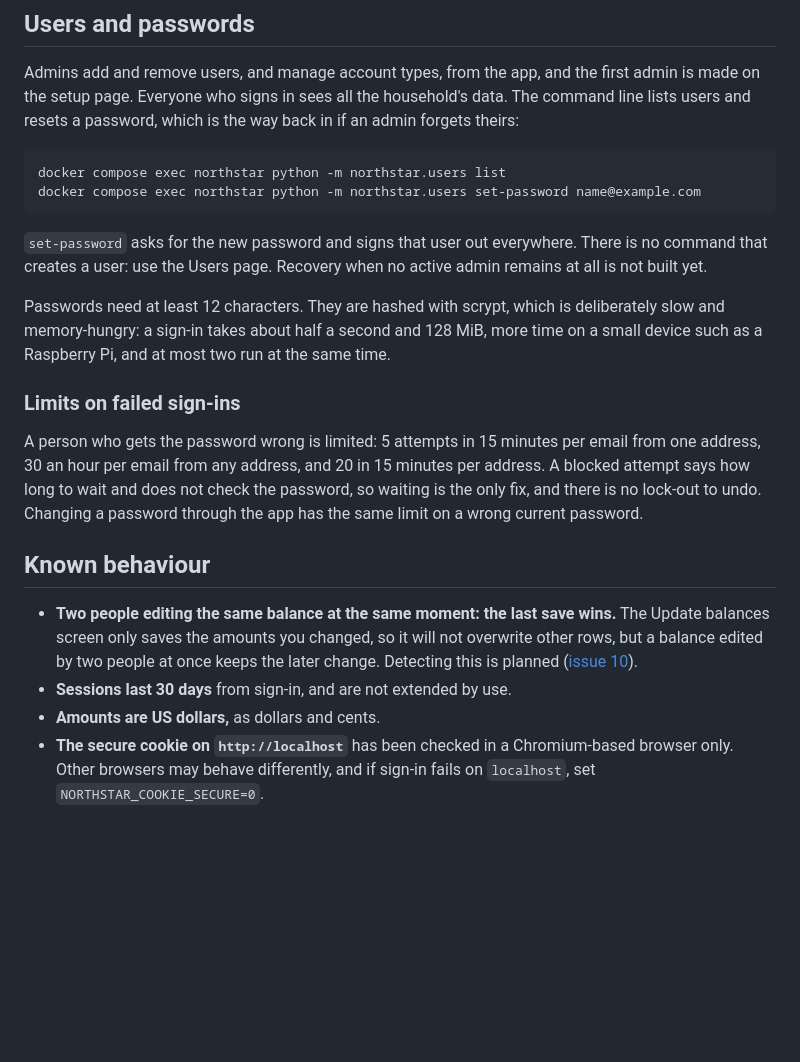
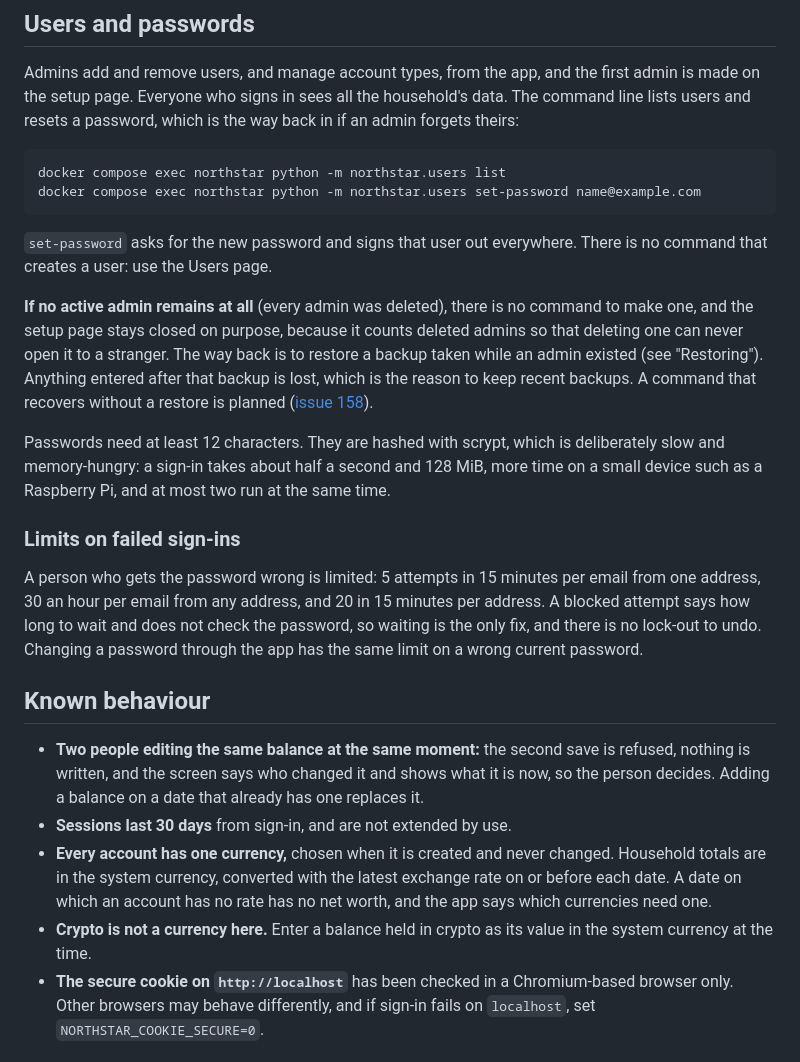
Before and after one commit to declankenny/northstar, a Markdown page: docs/operating.md, the part around one of its changes. GitHub-like rendering; blank space fills up the shorter version.

````diff
--- a/docs/operating.md
+++ b/docs/operating.md
@@ -220,7 +232,9 @@ docker compose exec northstar python -m northstar.users list
 docker compose exec northstar python -m northstar.users set-password name@example.com
 ```
 
-`set-password` asks for the new password and signs that user out everywhere. There is no command that creates a user: use the Users page. Recovery when no active admin remains at all is not built yet.
+`set-password` asks for the new password and signs that user out everywhere. There is no command that creates a user: use the Users page.
+
+**If no active admin remains at all** (every admin was deleted), there is no command to make one, and the setup page stays closed on purpose, because it counts deleted admins so that deleting one can never open it to a stranger. The way back is to restore a backup taken while an admin existed (see "Restoring"). Anything entered after that backup is lost, which is the reason to keep recent backups. A command that recovers without a restore is planned ([issue 158](https://github.com/declankenny/northstar/issues/158)).
 
 Passwords need at least 12 characters. They are hashed with scrypt, which is deliberately slow and memory-hungry: a sign-in takes about half a second and 128 MiB, more time on a small device such as a Raspberry Pi, and at most two run at the same time.
 
@@ -230,9 +244,10 @@ A person who gets the password wrong is limited: 5 attempts in 15 minutes per em
 
 ## Known behaviour
 
-- **Two people editing the same balance at the same moment: the last save wins.** The Update balances screen only saves the amounts you changed, so it will not overwrite other rows, but a balance edited by two people at once keeps the later change. Detecting this is planned ([issue 10](https://github.com/declankenny/northstar/issues/10)).
+- **Two people editing the same balance at the same moment:** the second save is refused, nothing is written, and the screen says who changed it and shows what it is now, so the person decides. Adding a balance on a date that already has one replaces it.
 - **Sessions last 30 days** from sign-in, and are not extended by use.
-- **Amounts are US dollars,** as dollars and cents.
+- **Every account has one currency,** chosen when it is created and never changed. Household totals are in the system currency, converted with the latest exchange rate on or before each date. A date on which an account has no rate has no net worth, and the app says which currencies need one.
+- **Crypto is not a currency here.** Enter a balance held in crypto as its value in the system currency at the time.
 - **The secure cookie on `http://localhost`** has been checked in a Chromium-based browser only. Other browsers may behave differently, and if sign-in fails on `localhost`, set `NORTHSTAR_COOKIE_SECURE=0`.
 
 ## Where to get help
````
Also changed, not shown: other parts of docs/operating.md (+15 -3 lines), SECURITY.md (+1 -0 lines).
